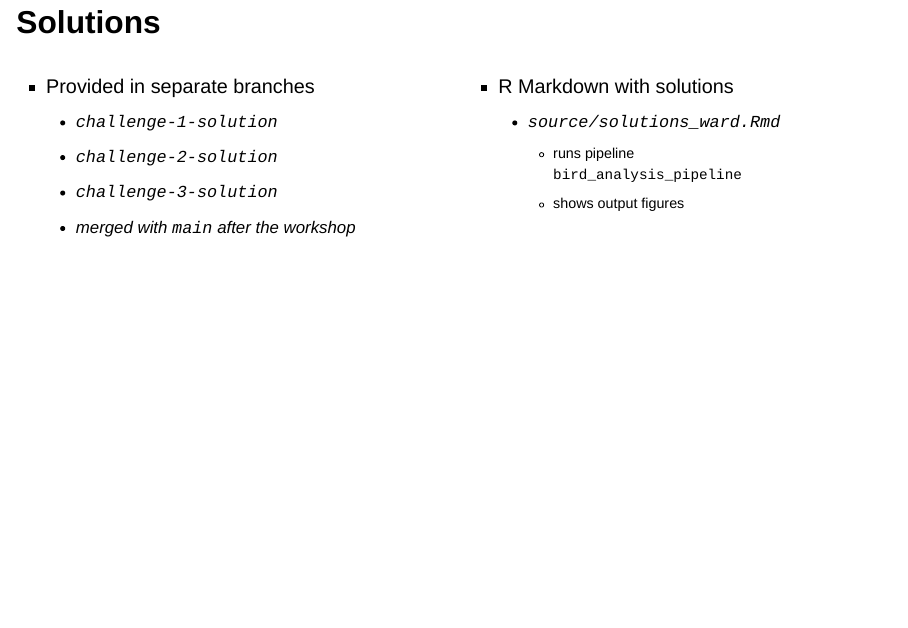
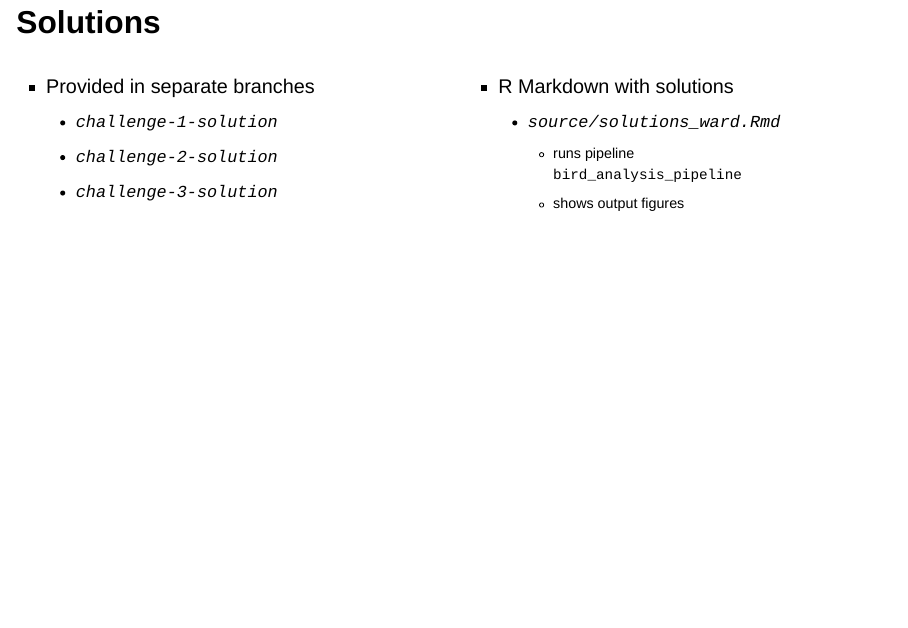
Before and after one commit to wlangera/targets-workshop-2025, a Quarto document (slides/slides.qmd): page 40 of 40. Rendered offline with R 4.5, knitr and Pandoc in place of Quarto, with nearby package versions; drawn as Slidy slides in place of the format the file asks for; some code elsewhere in the file could not run offline.

Commit message:
do not merge branches with main

```diff
--- a/slides/slides.qmd
+++ b/slides/slides.qmd
@@ -601,7 +601,6 @@ plot_richness(
   - `challenge-1-solution`
   - `challenge-2-solution`
   - `challenge-3-solution`
-  - merged with `main` after the workshop
 
 :::
 
```
